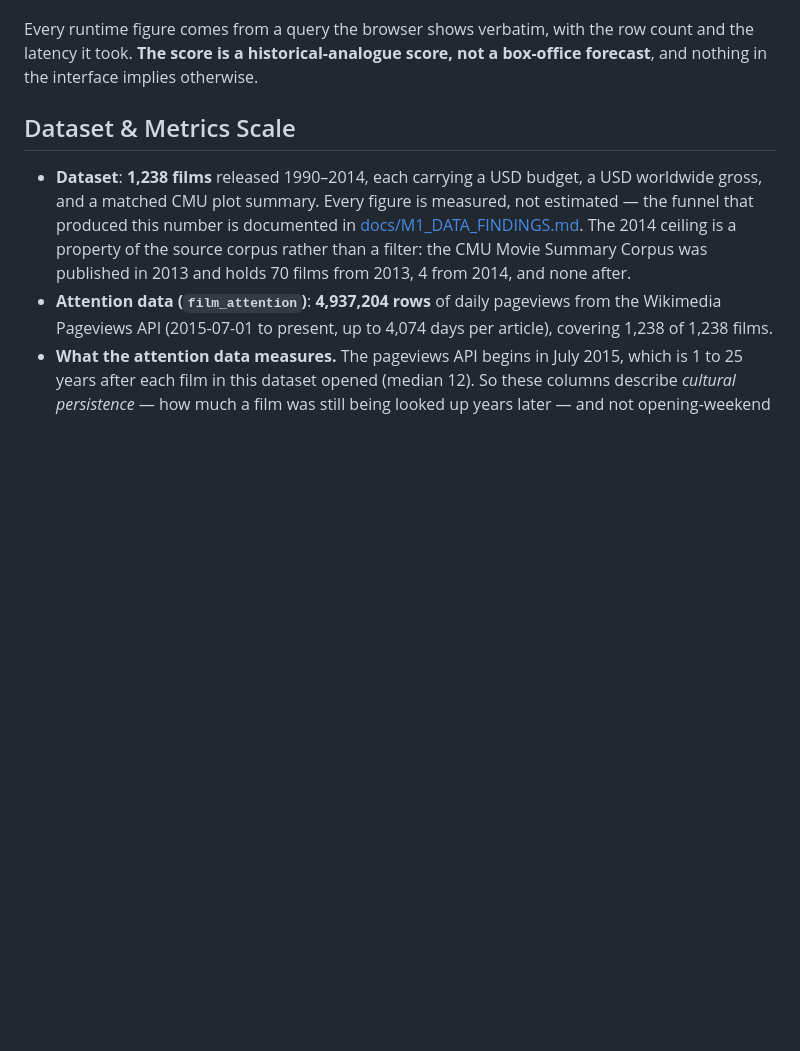
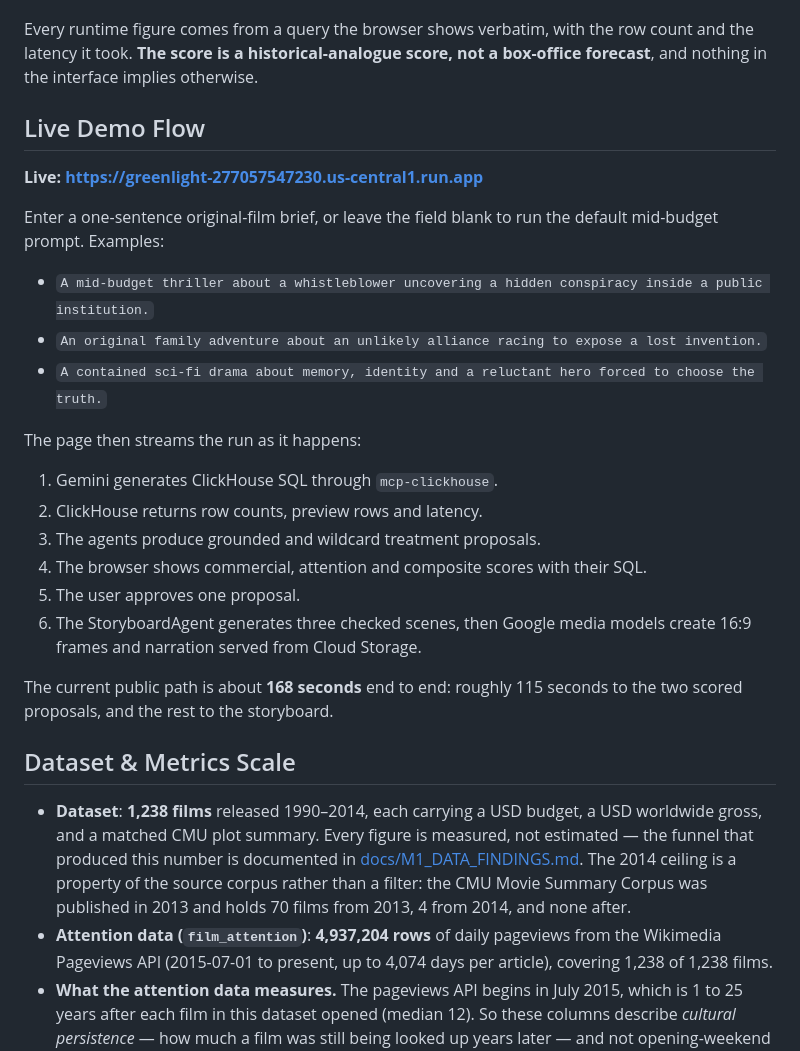
Before and after one commit to erickh826/greenlight-agent, a Markdown page: README.md, the part around one of its changes. Rendered like a GitHub page; blank space fills up the shorter version.

```diff
--- a/README.md
+++ b/README.md
@@ -15,6 +15,30 @@ A three-layer agent system that aggregates abstract structural motifs across a p
 Every runtime figure comes from a query the browser shows verbatim, with the row
 count and the latency it took. **The score is a historical-analogue score, not a
 box-office forecast**, and nothing in the interface implies otherwise.
+
+## Live Demo Flow
+
+**Live: https://greenlight-277057547230.us-central1.run.app**
+
+Enter a one-sentence original-film brief, or leave the field blank to run the
+default mid-budget prompt. Examples:
+
+- `A mid-budget thriller about a whistleblower uncovering a hidden conspiracy inside a public institution.`
+- `An original family adventure about an unlikely alliance racing to expose a lost invention.`
+- `A contained sci-fi drama about memory, identity and a reluctant hero forced to choose the truth.`
+
+The page then streams the run as it happens:
+
+1. Gemini generates ClickHouse SQL through `mcp-clickhouse`.
+2. ClickHouse returns row counts, preview rows and latency.
+3. The agents produce grounded and wildcard treatment proposals.
+4. The browser shows commercial, attention and composite scores with their SQL.
+5. The user approves one proposal.
+6. The StoryboardAgent generates three checked scenes, then Google media models
+   create 16:9 frames and narration served from Cloud Storage.
+
+The current public path is about **168 seconds** end to end: roughly 115 seconds
+to the two scored proposals, and the rest to the storyboard.
 
 ## Dataset & Metrics Scale
 
```
Also changed, not shown: other parts of README.md (+55 -3 lines), MILESTONES.md (+1 -1 lines).
